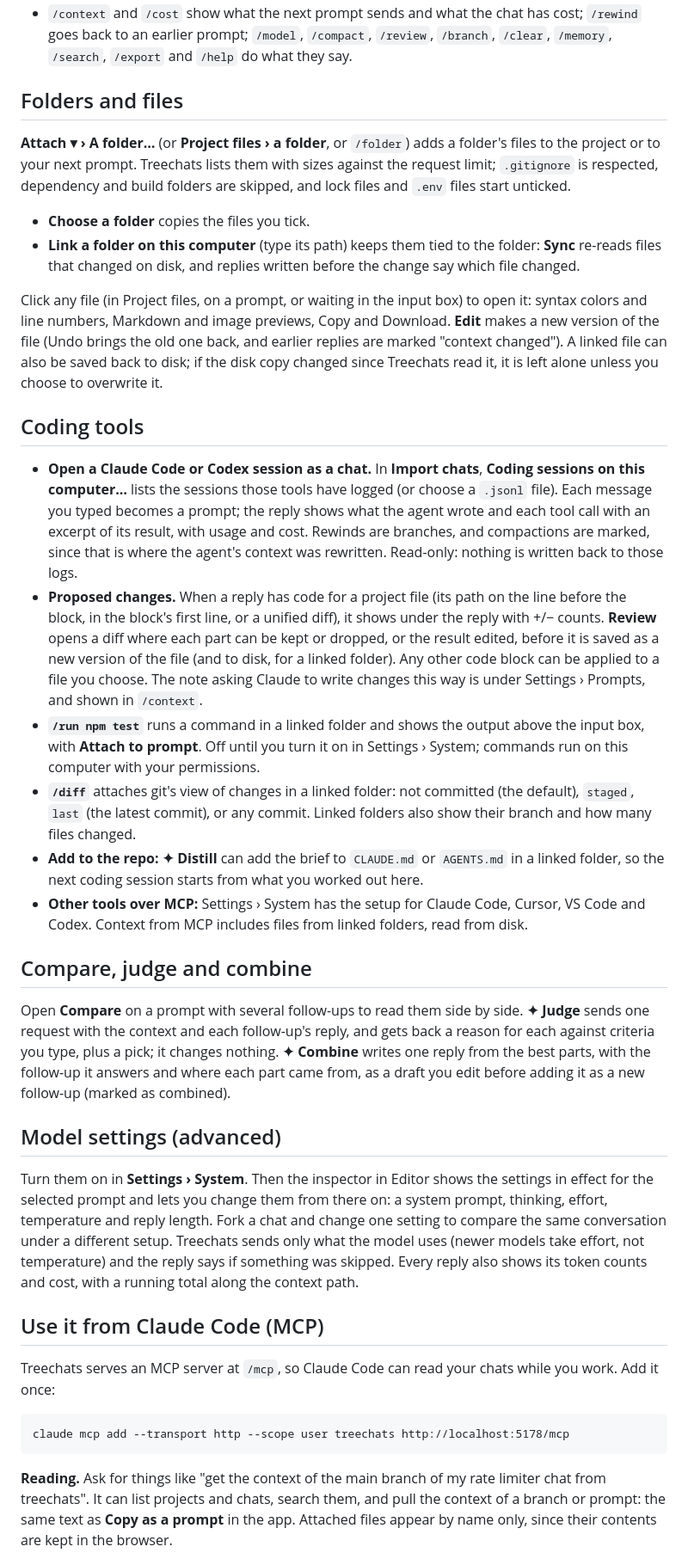
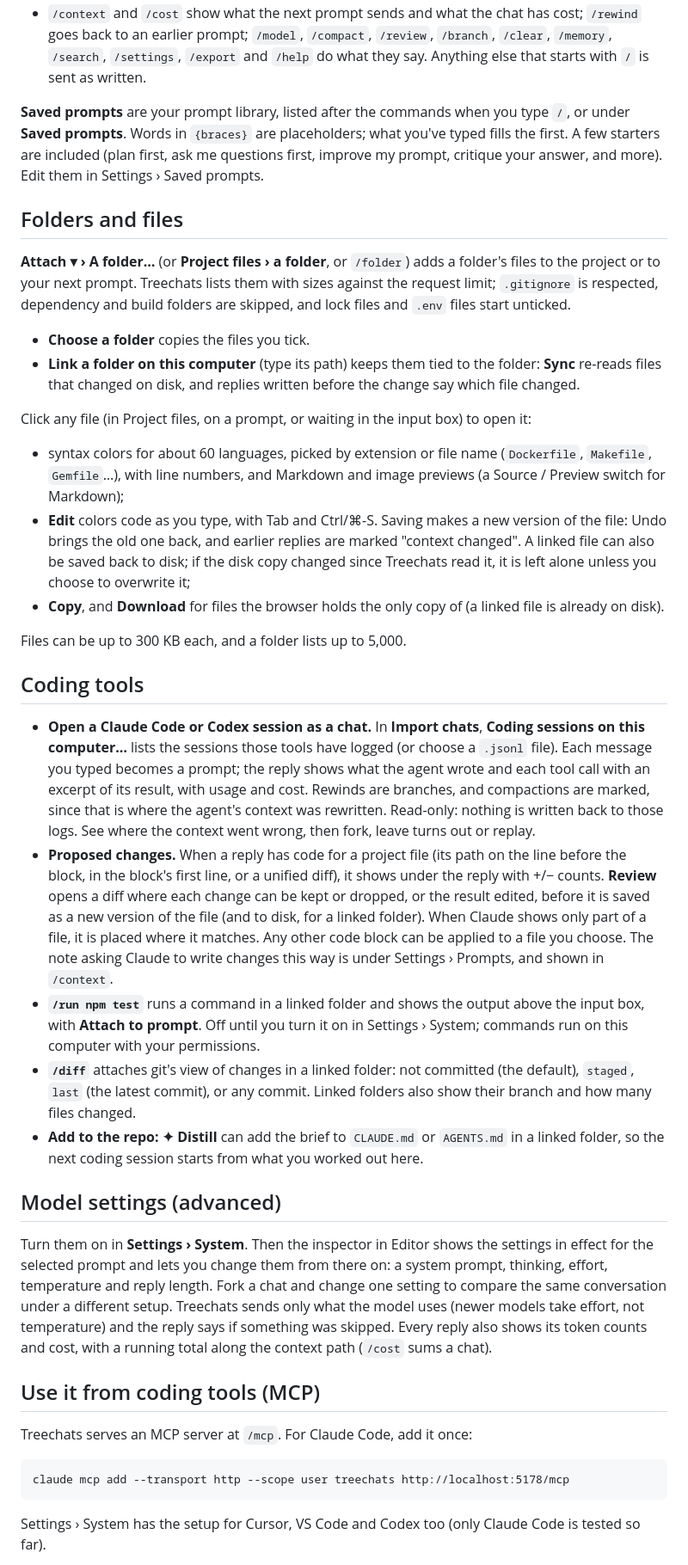
Before and after one commit to HarvielArcilla/treechats, a Markdown page: README.md, the part around one of its changes. Shown at 86% size. Rendered like a GitHub page.

````diff
--- a/README.md
+++ b/README.md
@@ -90,6 +119,10 @@ Type `/` in the input box for commands, as in Claude Code:
 - `/context` and `/cost` show what the next prompt sends and what the chat has cost; `/rewind` goes back to an earlier
-  prompt; `/model`, `/compact`, `/review`, `/branch`, `/clear`, `/memory`, `/search`, `/export` and `/help` do what
-  they say.
+  prompt; `/model`, `/compact`, `/review`, `/branch`, `/clear`, `/memory`, `/search`, `/settings`, `/export` and
+  `/help` do what they say. Anything else that starts with `/` is sent as written.
+
+**Saved prompts** are your prompt library, listed after the commands when you type `/`, or under **Saved prompts**.
+Words in `{braces}` are placeholders; what you've typed fills the first. A few starters are included (plan first, ask
+me questions first, improve my prompt, critique your answer, and more). Edit them in Settings › Saved prompts.
 
 ## Folders and files
 
@@ -100,10 +133,15 @@ and build folders are skipped, and lock files and `.env` files start unticked.
 - **Link a folder on this computer** (type its path) keeps them tied to the folder: **Sync** re-reads files that
   changed on disk, and replies written before the change say which file changed.
 
-Click any file (in Project files, on a prompt, or waiting in the input box) to open it: syntax colors and line numbers,
-Markdown and image previews, Copy and Download. **Edit** makes a new version of the file (Undo brings the old one
-back, and earlier replies are marked "context changed"). A linked file can also be saved back to disk; if the disk copy
-changed since Treechats read it, it is left alone unless you choose to overwrite it.
+Click any file (in Project files, on a prompt, or waiting in the input box) to open it:
+- syntax colors for about 60 languages, picked by extension or file name (`Dockerfile`, `Makefile`, `Gemfile`…),
+  with line numbers, and Markdown and image previews (a Source / Preview switch for Markdown);
+- **Edit** colors code as you type, with Tab and Ctrl/⌘-S. Saving makes a new version of the file: Undo brings the
+  old one back, and earlier replies are marked "context changed". A linked file can also be saved back to disk; if
+  the disk copy changed since Treechats read it, it is left alone unless you choose to overwrite it;
+- **Copy**, and **Download** for files the browser holds the only copy of (a linked file is already on disk).
+
+Files can be up to 300 KB each, and a folder lists up to 5,000.
 
 ## Coding tools
 
@@ -111,27 +149,19 @@ changed since Treechats read it, it is left alone unless you choose to overwrite
   the sessions those tools have logged (or choose a `.jsonl` file). Each message you typed becomes a prompt; the
   reply shows what the agent wrote and each tool call with an excerpt of its result, with usage and cost. Rewinds are
   branches, and compactions are marked, since that is where the agent's context was rewritten. Read-only: nothing is
-  written back to those logs.
+  written back to those logs. See where the context went wrong, then fork, leave turns out or replay.
 - **Proposed changes.** When a reply has code for a project file (its path on the line before the block, in the
   block's first line, or a unified diff), it shows under the reply with +/− counts. **Review** opens a diff where each
-  part can be kept or dropped, or the result edited, before it is saved as a new version of the file (and to disk,
-  for a linked folder). Any other code block can be applied to a file you choose. The note asking Claude to write
-  changes this way is under Settings › Prompts, and shown in `/context`.
+  change can be kept or dropped, or the result edited, before it is saved as a new version of the file (and to disk,
+  for a linked folder). When Claude shows only part of a file, it is placed where it matches. Any other code block
+  can be applied to a file you choose. The note asking Claude to write changes this way is under Settings › Prompts,
+  and shown in `/context`.
 - **`/run npm test`** runs a command in a linked folder and shows the output above the input box, with **Attach to
   prompt**. Off until you turn it on in Settings › System; commands run on this computer with your permissions.
 - **`/diff`** attaches git's view of changes in a linked folder: not committed (the default), `staged`, `last`
   (the latest commit), or any commit. Linked folders also show their branch and how many files changed.
 - **Add to the repo:** **✦ Distill** can add the brief to `CLAUDE.md` or `AGENTS.md` in a linked folder, so the next
   coding session starts from what you worked out here.
-- **Other tools over MCP:** Settings › System has the setup for Claude Code, Cursor, VS Code and Codex. Context from
-  MCP includes files from linked folders, read from disk.
-
-## Compare, judge and combine
-
-Open **Compare** on a prompt with several follow-ups to read them side by side. **✦ Judge** sends one request with
-the context and each follow-up's reply, and gets back a reason for each against criteria you type, plus a pick; it
-changes nothing. **✦ Combine** writes one reply from the best parts, with the follow-up it answers and where each
-part came from, as a draft you edit before adding it as a new follow-up (marked as combined).
 
 ## Model settings (advanced)
 
@@ -139,18 +169,15 @@ Turn them on in **Settings › System**. Then the inspector in Editor shows the
 prompt and lets you change them from there on: a system prompt, thinking, effort, temperature and reply length. Fork a
 chat and change one setting to compare the same conversation under a different setup. Treechats sends only what the
 model uses (newer models take effort, not temperature) and the reply says if something was skipped. Every reply also
-shows its token counts and cost, with a running total along the context path.
+shows its token counts and cost, with a running total along the context path (`/cost` sums a chat).
 
-## Use it from Claude Code (MCP)
+## Use it from coding tools (MCP)
 
-Treechats serves an MCP server at `/mcp`, so Claude Code can read your chats while you work. Add it once:
+Treechats serves an MCP server at `/mcp`. For Claude Code, add it once:
 
 ```
 claude mcp add --transport http --scope user treechats http://localhost:5178/mcp
 ```
 
-**Reading.** Ask for things like "get the context of the main branch of my rate limiter chat from
-treechats". It can list projects and chats, search them, and pull the context of a branch or prompt: the
-same text as **Copy as a prompt** in the app. Attached files appear by name only, since their contents are kept
-in the browser.
+Settings › System has the setup for Cursor, VS Code and Codex too (only Claude Code is tested so far).
 
````
Also changed, not shown: other parts of README.md (+77 -27 lines).
